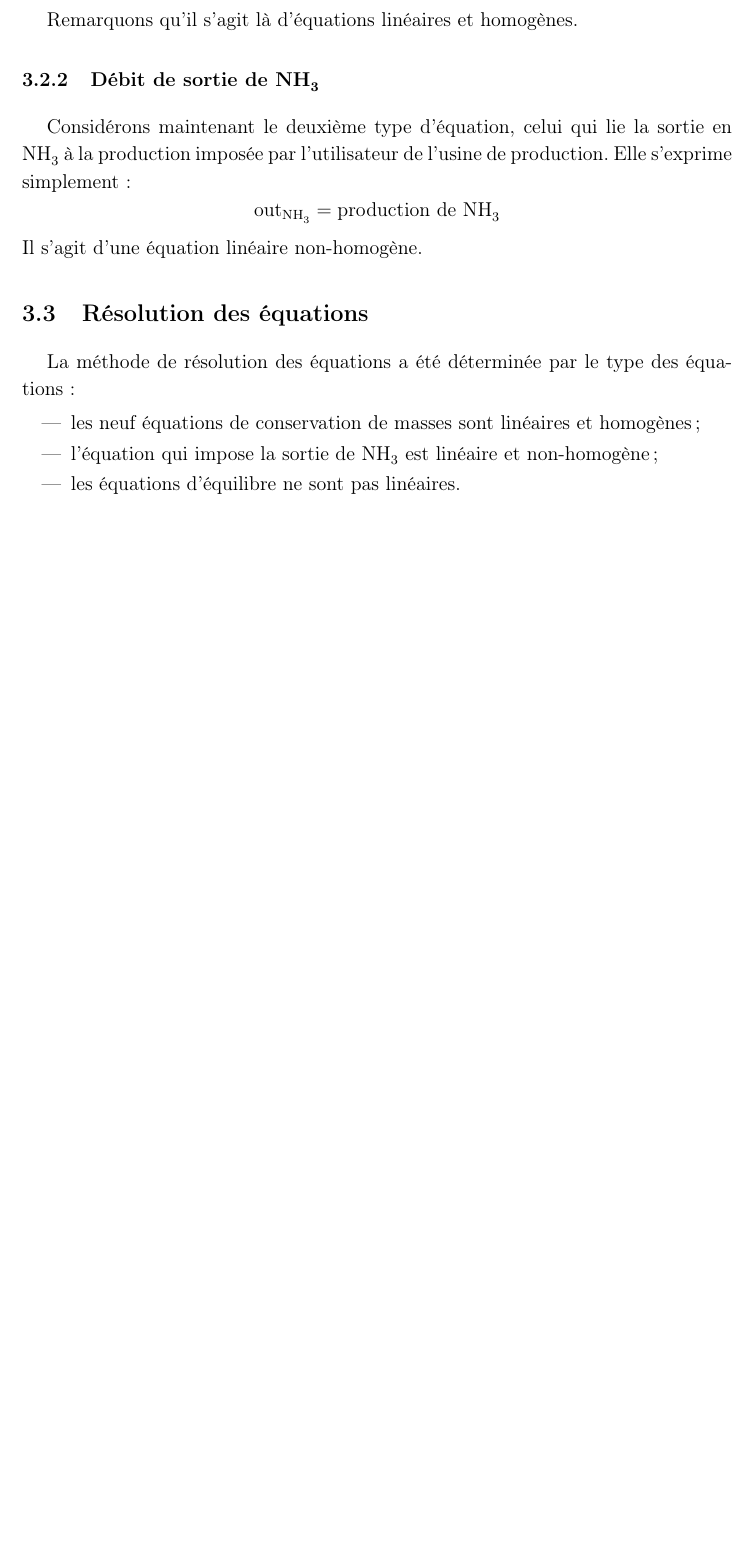
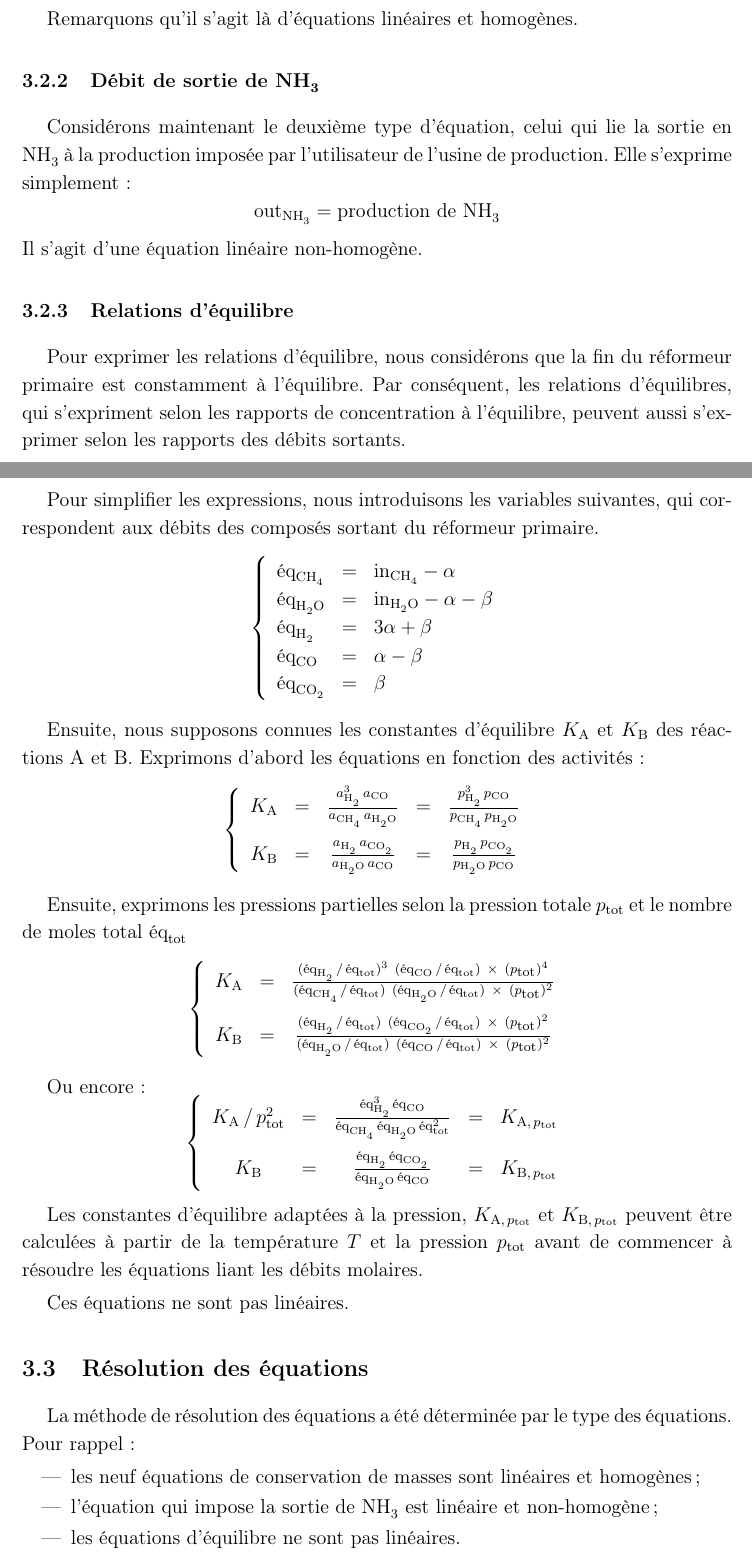
Before and after one commit to vlecomte/q3-1211, a LaTeX document (rapport2/rapport2.tex): part of page 5 of 11 before the commit and two parts of pages 5 and 6 of 12 after it, the two joined at a grey line, cut so that both start at the same text, the shorter picture padded with empty space. The pictures show the PDF file rapport2/rapport2.pdf that the author committed with the source.

Commit message:
Added subsection on equilibrium equations

```diff
--- a/rapport2/rapport2.tex
+++ b/rapport2/rapport2.tex
@@ -190,3 +190,15 @@ de l'usine de production. Elle s'exprime simplement:
 \end{equation*}
 Il s'agit d'une équation linéaire non-homogène.
 
+\subsubsection{Relations d'équilibre}
+
+Pour exprimer les relations d'équilibre, nous considérons que la fin
+du réformeur primaire est constamment à l'équilibre.
+Par conséquent, les relations d'équilibres, qui s'expriment selon
+les rapports de concentration à l'équilibre, peuvent aussi s'exprimer selon
+les rapports des débits sortants.
+
+Pour simplifier les expressions, nous introduisons les variables suivantes,
+qui correspondent aux débits des composés sortant du réformeur primaire.
+\begin{equation*}
+    \left\{
@@ -192,0 +211,10 @@ Il s'agit d'une équation linéaire non-homogène.
+    \end{array}
+    \right.
+\end{equation*}
+
+Ensuite, nous supposons connues les constantes d'équilibre
+$K\ind{A}$ et $K\ind{B}$
+des réactions A et B.
+Exprimons d'abord les équations en fonction des activités:
+\begin{equation*}
+    \left\{
@@ -192,0 +227,34 @@ Il s'agit d'une équation linéaire non-homogène.
+    \end{array}
+    \right.
+\end{equation*}
+
+Ensuite, exprimons les pressions partielles selon la pression totale
+$p\ind{tot}$ et le nombre de moles total $\mbox{éq}\ind{tot}$
+\begin{equation*}
+    \left\{
+    \begin{array}{ccc}
+        K\ind{A} &=&
+            \frac{(\mboxs{éq}_\ce{H2} \,/\, \mboxs{éq}\indt{tot})^3 \
+            (\mboxs{éq}_\ce{CO} \,/\, \mboxs{éq}\indt{tot}) \ \times\  (p\ind{tot})^4}
+            {(\mboxs{éq}_\ce{CH4} \,/\, \mboxs{éq}\indt{tot}) \
+            (\mboxs{éq}_\ce{H2O} \,/\,\mboxs{éq}\indt{tot}) \ \times\  (p\ind{tot})^2}
+        \\[1em]
+        K\ind{B} &=&
+            \frac{(\mboxs{éq}_\ce{H2} \,/\, \mboxs{éq}\indt{tot}) \
+            (\mboxs{éq}_\ce{CO2} \,/\, \mboxs{éq}\indt{tot}) \ \times\ (p\ind{tot})^2}
+            {(\mboxs{éq}_\ce{H2O} \,/\, \mboxs{éq}\indt{tot}) \
+            (\mboxs{éq}_\ce{CO} \,/\,\mboxs{éq}\indt{tot}) \ \times\  (p\ind{tot})^2}
+    \end{array}
+    \right.
+\end{equation*}
+
+Ou encore:
+\begin{equation*}
+    \left\{
+    \begin{array}{ccccc}
+        K\ind{A}\,/\,p\ind{tot}^2
+            &=& \frac{\mboxs{éq}_\ce{H2}^3\,\mboxs{éq}_\ce{CO}}
+            {\mboxs{éq}_\ce{CH4}\,\mboxs{éq}_\ce{H2O}\,\mboxs{éq}\indt{tot}^2}
+            &=& K_{\mboxs{A},\,p\indt{tot}}
+        \\[1em]
+        K\ind{B}
@@ -193,9 +264,21 @@ Il s'agit d'une équation linéaire non-homogène.
+    \end{array}
+    \right.
+\end{equation*}
+
+Les constantes d'équilibre adaptées à la pression, $K_{\mboxs{A},\,p\indt{tot}}$
+et $K_{\mboxs{B},\,p\indt{tot}}$ peuvent être calculées à partir de
+la température $T$ et la pression $p\ind{tot}$ avant de commencer à résoudre
+les équations liant les débits molaires.
+
+Ces équations ne sont pas linéaires.
+
 \subsection{Résolution des équations}
 
-La méthode de résolution des équations a été déterminée par le type des équations:
+La méthode de résolution des équations a été déterminée par le type des équations.
+Pour rappel:
 \begin{itemize}
-    \item les neuf équations de conservation de masses sont linéaires et homogènes;
-    \item l'équation qui impose la sortie de \ce{NH3} est linéaire et non-homogène;
+    \item les neuf équations de non-accumulation sont linéaires et homogènes;
+    \item l'équation qui impose le débit de sortie de \ce{NH3} est linéaire et non-homogène;
     \item les équations d'équilibre ne sont pas linéaires.
 \end{itemize}
 
```
Also changed, not shown: latex/mystyle.sty (+4 -1 lines), rapport2/rapport2.pdf, rapport2/rapport2.tex (21 more changed lines).
